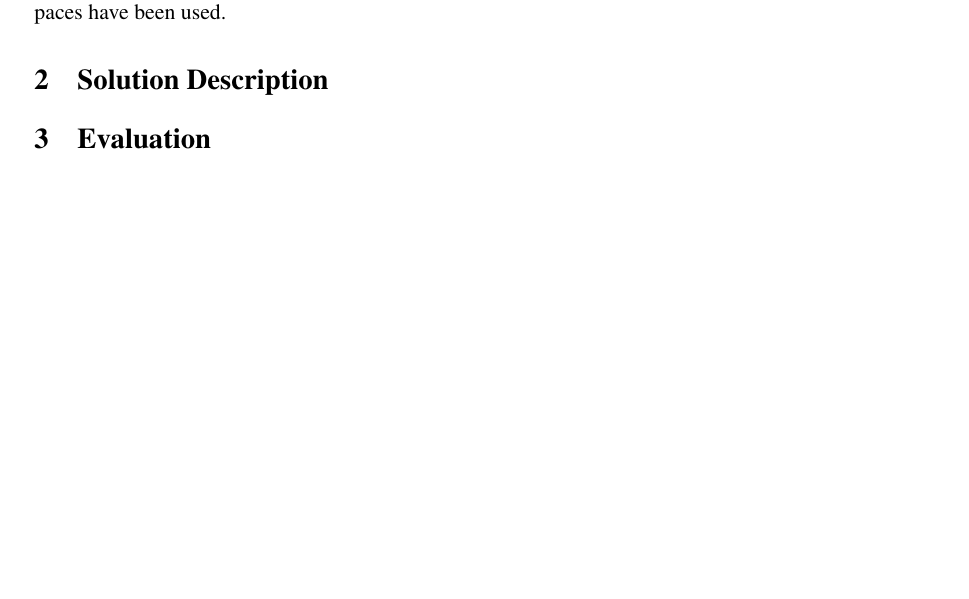
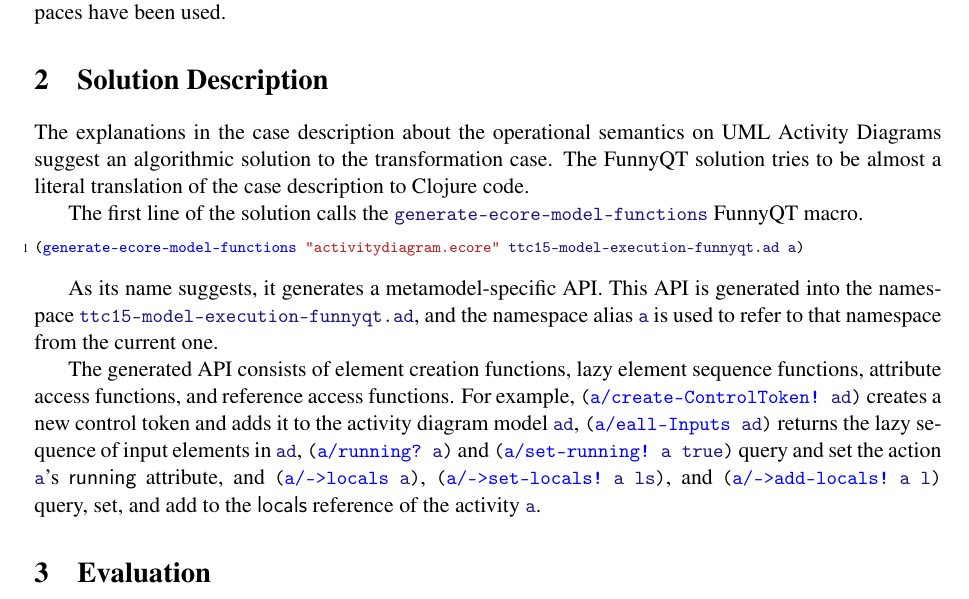
Before and after one commit to tsdh/ttc15-model-execution-funnyqt, a LaTeX paper (doc/ttc-model-execution.tex): part of page 2 of 2, cut so that both start at the same text, the shorter picture padded with empty space. Compiled offline with pdfLaTeX; a LaTeX package or settings file that is missing is left out.

Commit message:
Minor changes

```diff
--- a/doc/ttc-model-execution.tex
+++ b/doc/ttc-model-execution.tex
@@ -99,6 +99,34 @@
 \section{Solution Description}
 \label{sec:solution-description}
 
+The explanations in the case description about the operational semantics on UML
+Activity Diagrams suggest an algorithmic solution to the transformation case.
+The FunnyQT solution tries to be almost a literal translation of the case
+description to Clojure code.
+
+The first line of the solution calls the \code|generate-ecore-model-functions|
+FunnyQT macro.
+
+\begin{clojurecode}
+(generate-ecore-model-functions "activitydiagram.ecore" ttc15-model-execution-funnyqt.ad a)
+\end{clojurecode}
+
+As its name suggests, it generates a metamodel-specific API.  This API is
+generated into the namespace \code|ttc15-model-execution-funnyqt.ad|, and the
+namespace alias \code|a| is used to refer to that namespace from the current
+one.
+
+The generated API consists of element creation functions, lazy element sequence
+functions, attribute access functions, and reference access functions.  For
+example, \code|(a/create-ControlToken! ad)| creates a new control token and
+adds it to the activity diagram model \code|ad|, \code|(a/eall-Inputs ad)|
+returns the lazy sequence of input elements in \code|ad|, \code|(a/running? a)|
+and \code|(a/set-running! a true)| query and set the action \code|a|'s
+\textsf{running} attribute, and \code|(a/->locals a)|, \code|(a/->set-locals! a
+ls)|, and \code|(a/->add-locals! a l)| query, set, and add to the
+\textsf{locals} reference of the activity \code|a|.
+
+
 
 
 
```
Also changed, not shown: 1 other file.
